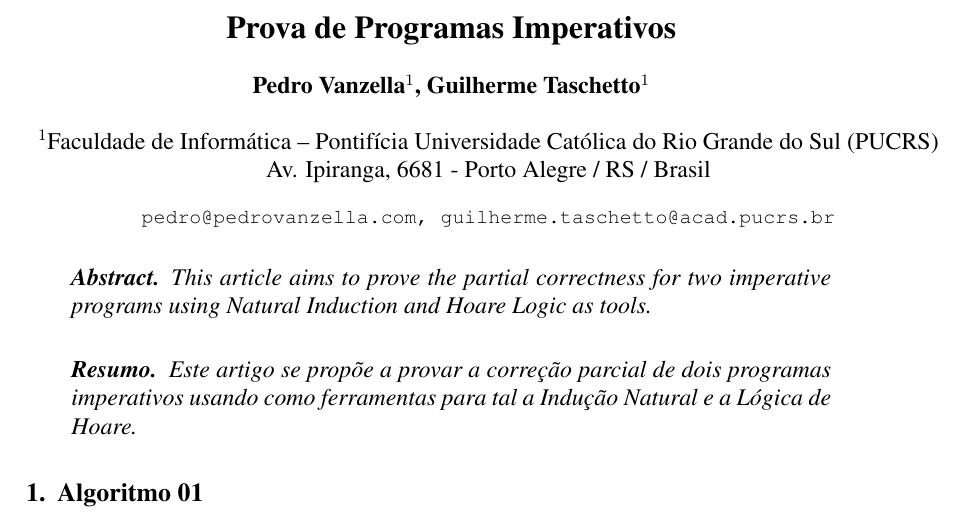
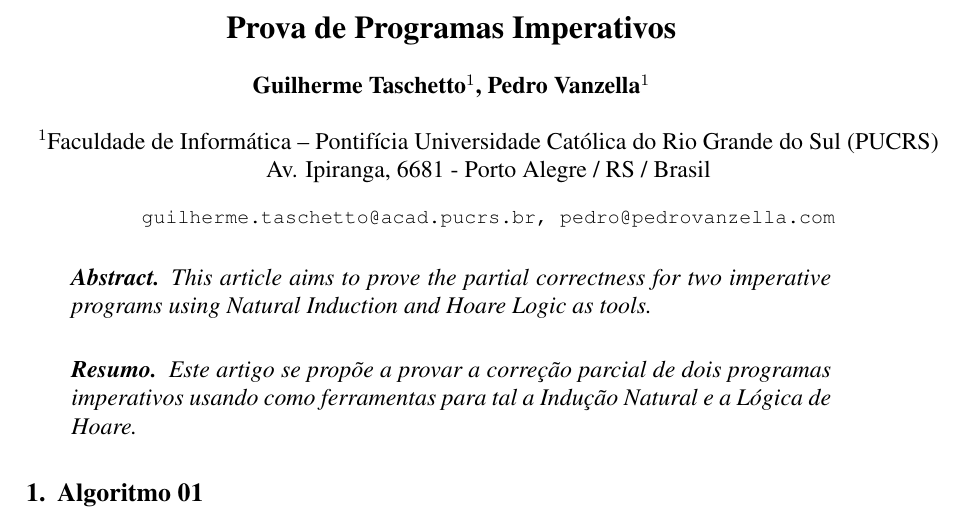
Before and after one commit to taschetto/mft2, a LaTeX paper (relatorio.tex): part of page 1 of 6, cut so that both start at the same text. Compiled offline with pdfLaTeX; a missing bibliography style is replaced by a similar one.

Commit message:
Aphabetize authors' names

```diff
--- a/relatorio.tex
+++ b/relatorio.tex
@@ -24,11 +24,11 @@
 
 \title{Prova de Programas Imperativos}
 
-\author{Pedro Vanzella\inst{1}, Guilherme Taschetto\inst{1}}
+\author{Guilherme Taschetto\inst{1}, Pedro Vanzella\inst{1}}
 
 \address{Faculdade de Informática -- Pontifícia Universidade Católica do Rio
 Grande do Sul (PUCRS) \\ Av. Ipiranga, 6681 - Porto Alegre / RS / Brasil
-    \email{pedro@pedrovanzella.com, guilherme.taschetto@acad.pucrs.br}}
+    \email{guilherme.taschetto@acad.pucrs.br, pedro@pedrovanzella.com}}
 
 \begin{document}
 
```
